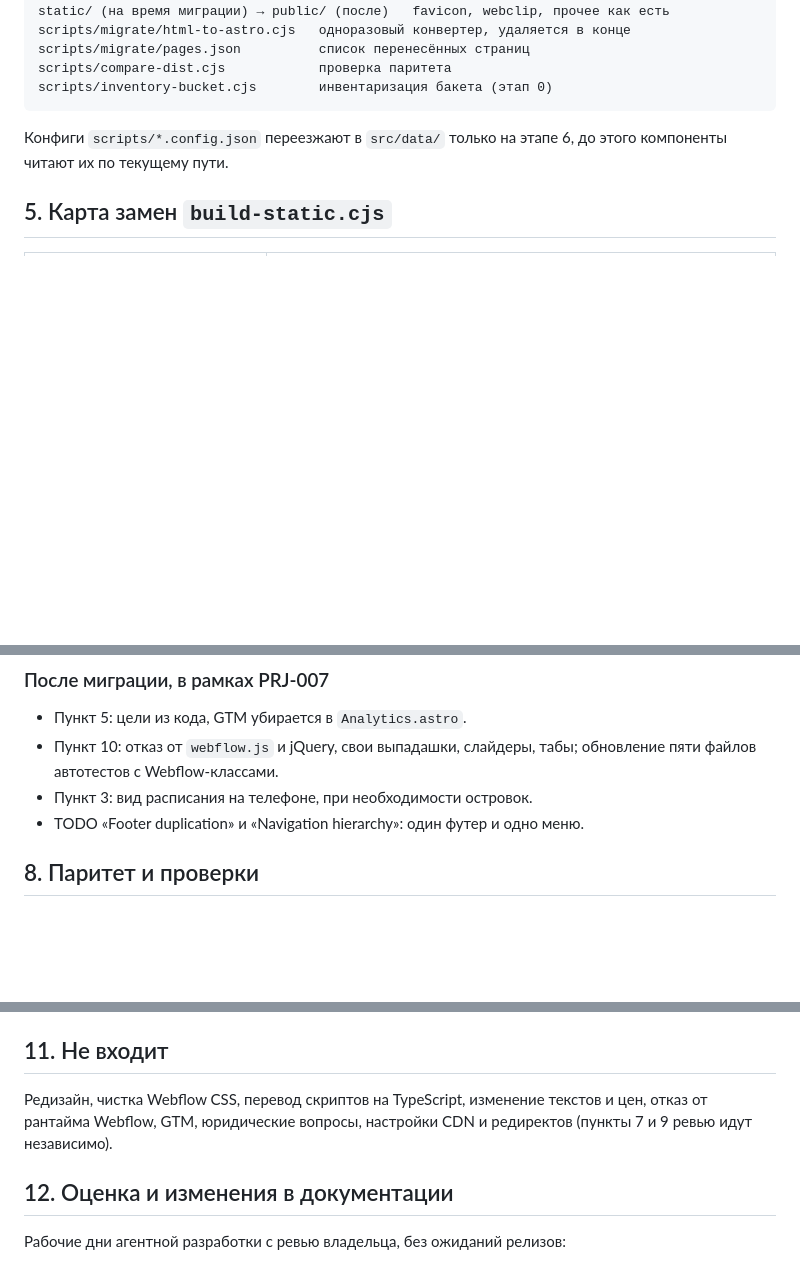
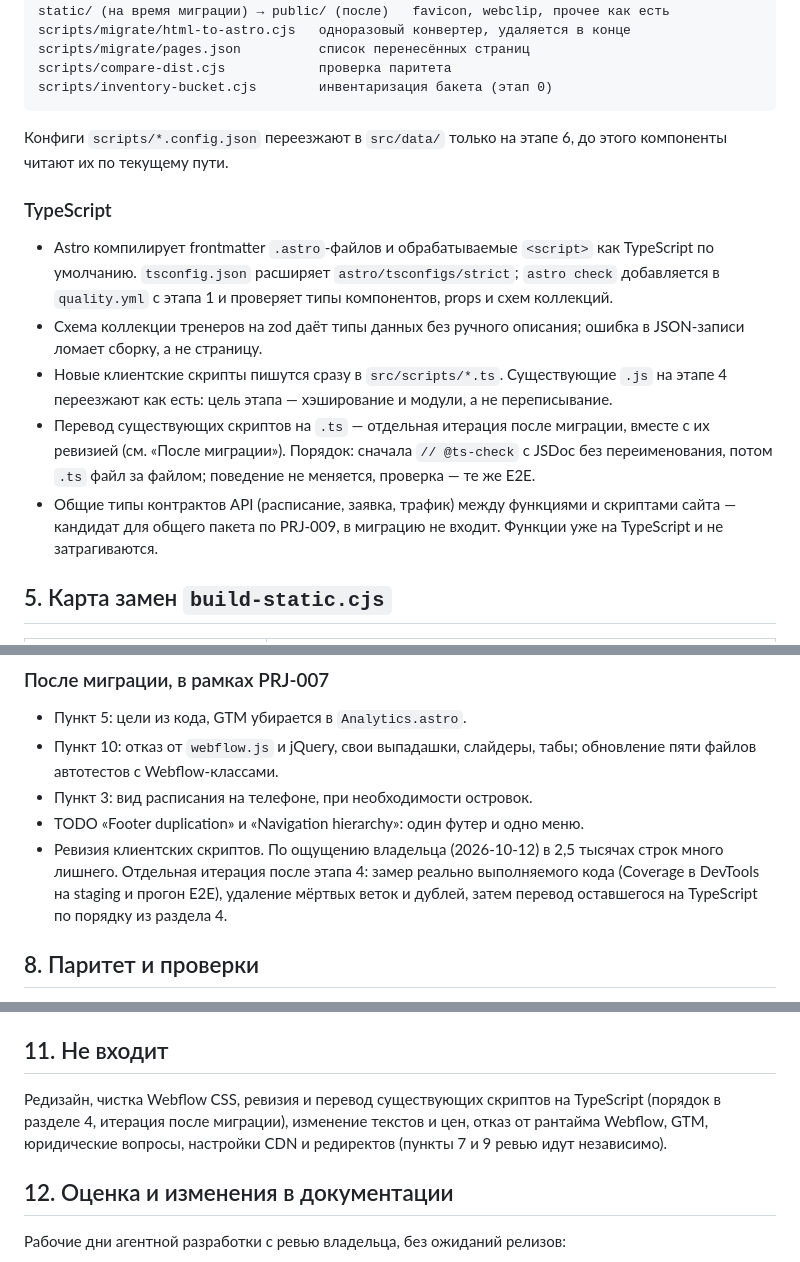
Before and after one commit to zvenfit/zvenfit-frontend, a Markdown page: docs/future/astro-migration-plan.md, 3 parts joined by grey strips. Drawn GitHub-style; blank space fills up the shorter version.

Commit message:
docs(astro-plan): add TypeScript section and scripts revision follow-up
Co-Authored-By: Claude Fable 5.1 <noreply@anthropic.com>

```diff
--- a/docs/future/astro-migration-plan.md
+++ b/docs/future/astro-migration-plan.md
@@ -199,6 +199,25 @@ scripts/inventory-bucket.cjs        инвентаризация бакета (
 Конфиги `scripts/*.config.json` переезжают в `src/data/` только на этапе 6,
 до этого компоненты читают их по текущему пути.
 
+### TypeScript
+
+- Astro компилирует frontmatter `.astro`-файлов и обрабатываемые `<script>`
+  как TypeScript по умолчанию. `tsconfig.json` расширяет
+  `astro/tsconfigs/strict`; `astro check` добавляется в `quality.yml` с
+  этапа 1 и проверяет типы компонентов, props и схем коллекций.
+- Схема коллекции тренеров на zod даёт типы данных без ручного описания;
+  ошибка в JSON-записи ломает сборку, а не страницу.
+- Новые клиентские скрипты пишутся сразу в `src/scripts/*.ts`. Существующие
+  `.js` на этапе 4 переезжают как есть: цель этапа — хэширование и модули,
+  а не переписывание.
+- Перевод существующих скриптов на `.ts` — отдельная итерация после
+  миграции, вместе с их ревизией (см. «После миграции»). Порядок: сначала
+  `// @ts-check` с JSDoc без переименования, потом `.ts` файл за файлом;
+  поведение не меняется, проверка — те же E2E.
+- Общие типы контрактов API (расписание, заявка, трафик) между функциями и
+  скриптами сайта — кандидат для общего пакета по PRJ-009, в миграцию не
+  входит. Функции уже на TypeScript и не затрагиваются.
+
 ## 5. Карта замен `build-static.cjs`
 
 | Сейчас | После |
@@ -391,6 +410,11 @@ legacy-постобработка `dist/` применялась бы к ним
   обновление пяти файлов автотестов с Webflow-классами.
 - Пункт 3: вид расписания на телефоне, при необходимости островок.
 - TODO «Footer duplication» и «Navigation hierarchy»: один футер и одно меню.
+- Ревизия клиентских скриптов. По ощущению владельца (2026-10-12) в
+  2,5 тысячах строк много лишнего. Отдельная итерация после этапа 4: замер
+  реально выполняемого кода (Coverage в DevTools на staging и прогон E2E),
+  удаление мёртвых веток и дублей, затем перевод оставшегося на TypeScript
+  по порядку из раздела 4.
 
 ## 8. Паритет и проверки
 
@@ -460,9 +484,10 @@ URL фото организаций с `avatars.mds.yandex.net` (сборка б
 
 ## 11. Не входит
 
-Редизайн, чистка Webflow CSS, перевод скриптов на TypeScript, изменение
-текстов и цен, отказ от рантайма Webflow, GTM, юридические вопросы, настройки
-CDN и редиректов (пункты 7 и 9 ревью идут независимо).
+Редизайн, чистка Webflow CSS, ревизия и перевод существующих скриптов на
+TypeScript (порядок в разделе 4, итерация после миграции), изменение текстов
+и цен, отказ от рантайма Webflow, GTM, юридические вопросы, настройки CDN и
+редиректов (пункты 7 и 9 ревью идут независимо).
 
 ## 12. Оценка и изменения в документации
 
```
